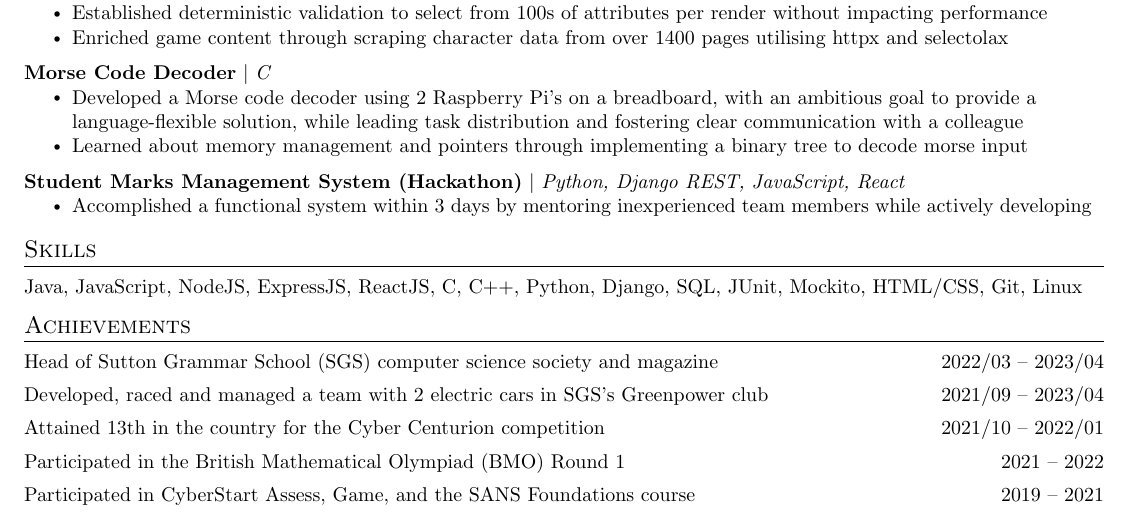
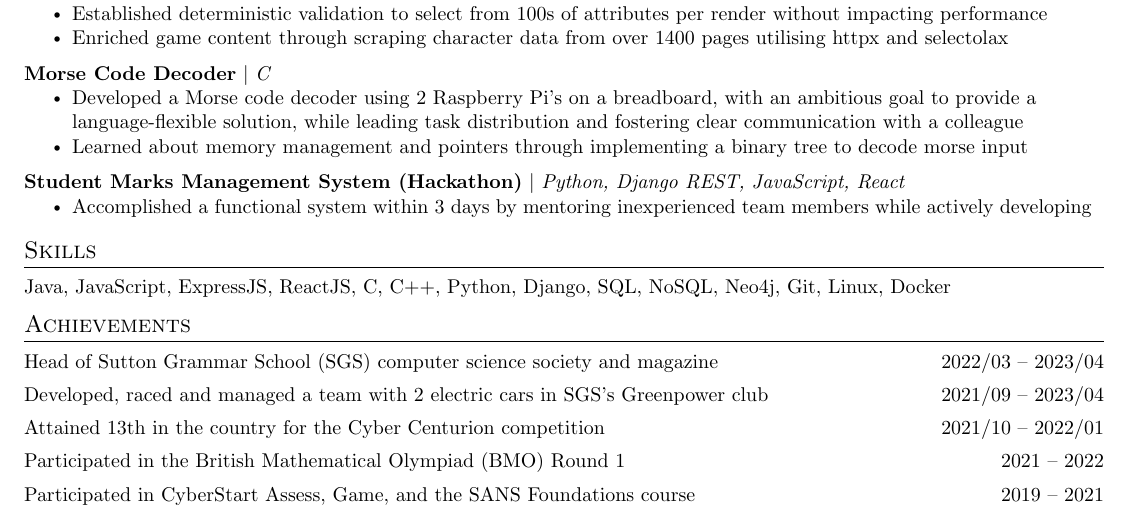
Before and after one commit to Underdemon/CV-Latex, a LaTeX CV (CV.tex): part of the page, cut so that both start at the same text. Compiled offline with pdfLaTeX.

Commit message:
added to skills section (docker, neo4j)

```diff
--- a/CV.tex
+++ b/CV.tex
@@ -242,7 +242,7 @@
 \section{Skills}
  \begin{itemize}[leftmargin=0pt, label={}]
     \small{\item{
-     Java, JavaScript, NodeJS, ExpressJS, ReactJS, C, C++, Python, Django, SQL, JUnit, Mockito, HTML/CSS, Git, Linux
+     Java, JavaScript, ExpressJS, ReactJS, C, C++, Python, Django, SQL, NoSQL, Neo4j, Git, Linux, Docker
     }}
  \end{itemize}
 
```
